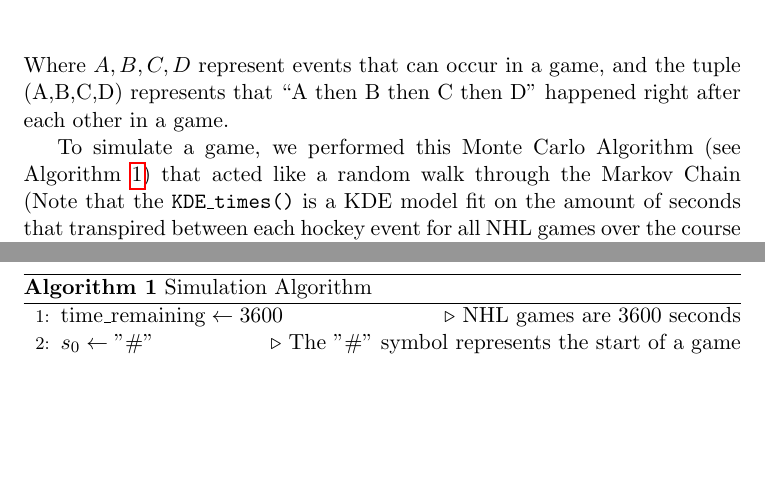
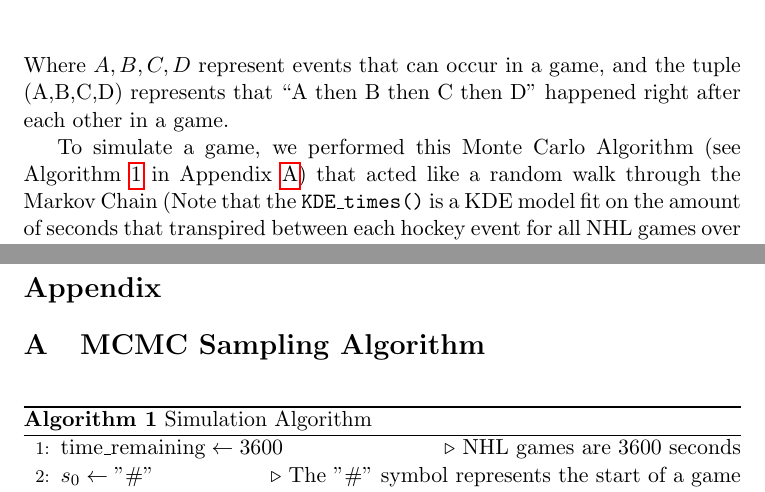
Before and after one commit to jeffxhansen/NHL_Win_Predictor, a LaTeX paper (Latex/draft.tex): two parts of pages 5 and 6 of 12 before the commit and two parts of pages 5 and 12 of 12 after it, joined at a grey line, cut so that both start at the same text, the shorter picture padded with empty space. Compiled offline with pdfLaTeX.

Commit message:
Moved algorithm 1 to the appendix (save space).

```diff
--- a/Latex/draft.tex
+++ b/Latex/draft.tex
@@ -172,13 +172,5 @@ The probabilities of transitioning from one triple-state to another triple-state
 Where $A,B,C,D$ represent events that can occur in a game, and the tuple (A,B,C,D) represents that ``A then
 B then C then D'' happened right after each other in a game.
 
-To simulate a game, we performed this Monte Carlo Algorithm (see Algorithm~\ref{alg:monte_carlo_algorithm}) that acted like a random walk through the Markov Chain (Note that the {\tt KDE\_times()} is a KDE model fit on the amount of seconds that transpired between
+To simulate a game, we performed this Monte Carlo Algorithm (see Algorithm~\ref{alg:monte_carlo_algorithm} in Appendix~\ref{mcmc_app}) that acted like a random walk through the Markov Chain (Note that the {\tt KDE\_times()} is a KDE model fit on the amount of seconds that transpired between
 each hockey event for all NHL games over the course of 13 years).
-\begin{algorithm}
-    \caption{Simulation Algorithm}
-    \begin{algorithmic}[1]
-        \State $\text{time\_remaining} \gets 3600$
-        \Comment{NHL games are 3600 seconds}
-        \State $s_0 \gets "\#"$
-        \Comment{The "\#" symbol represents the start of a game}
-        \State $s_1 \gets "\#"$
@@ -200,5 +196,9 @@ each hockey event for all NHL games over the course of 13 years).
-    \label{alg:monte_carlo_algorithm}
-\end{algorithm}
+%             \State $\text{event\_time} \gets \text{sample from } \text{KDE\_times()}$
+%             \State $\text{time\_remaining} \gets (\text{time\_remaining} - \text{event\_time})$
+%         \EndWhile
+%     \end{algorithmic}
+%     \label{alg:monte_carlo_algorithm}
+% \end{algorithm}
 
 To predict a team's winning probability, we would simulate 50 hockey games with the initial starting states $(s_0, s_1, s_2)$ set to the most current events in the hockey game. By looking at each games
 final event counts, we could compute each game's winner. Then we computed the
@@ -334,3 +334,20 @@ we had access to and computational resources, but nonetheless we were able to pr
 \bibliographystyle{plain}
 \bibliography{references} % Replace 'references' with the name of your .bib file
 
+\newpage
+
+
+\section*{Appendix}
+
+\appendix
+\section{MCMC Sampling Algorithm}
+\label{mcmc_app}
+
+\begin{algorithm}
+    \caption{Simulation Algorithm}
+    \begin{algorithmic}[1]
+        \State $\text{time\_remaining} \gets 3600$
+        \Comment{NHL games are 3600 seconds}
+        \State $s_0 \gets "\#"$
+        \Comment{The "\#" symbol represents the start of a game}
+        \State $s_1 \gets "\#"$
```
Also changed, not shown: Latex/draft.pdf, Latex/draft.tex (48 more changed lines), 5 other files.
